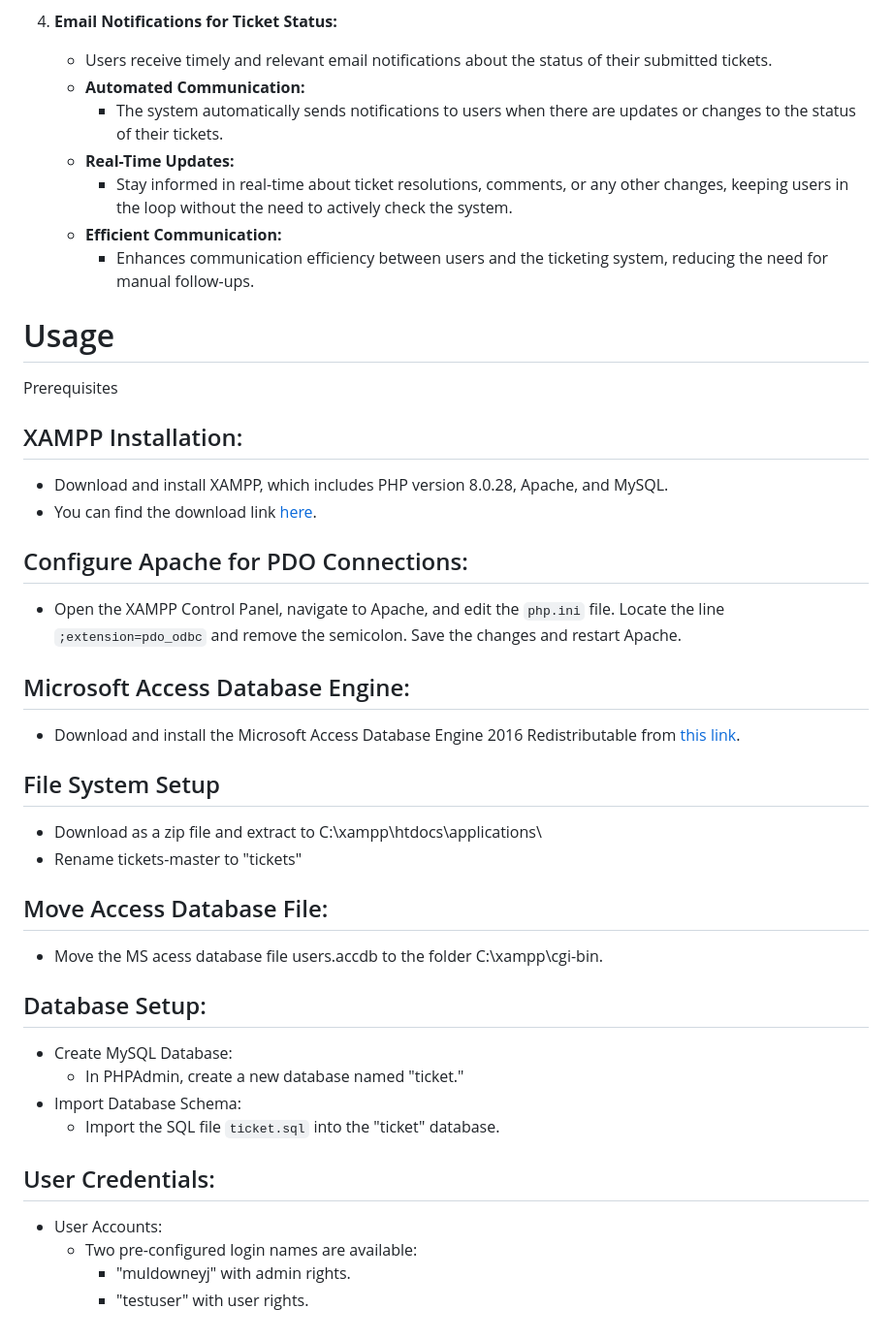
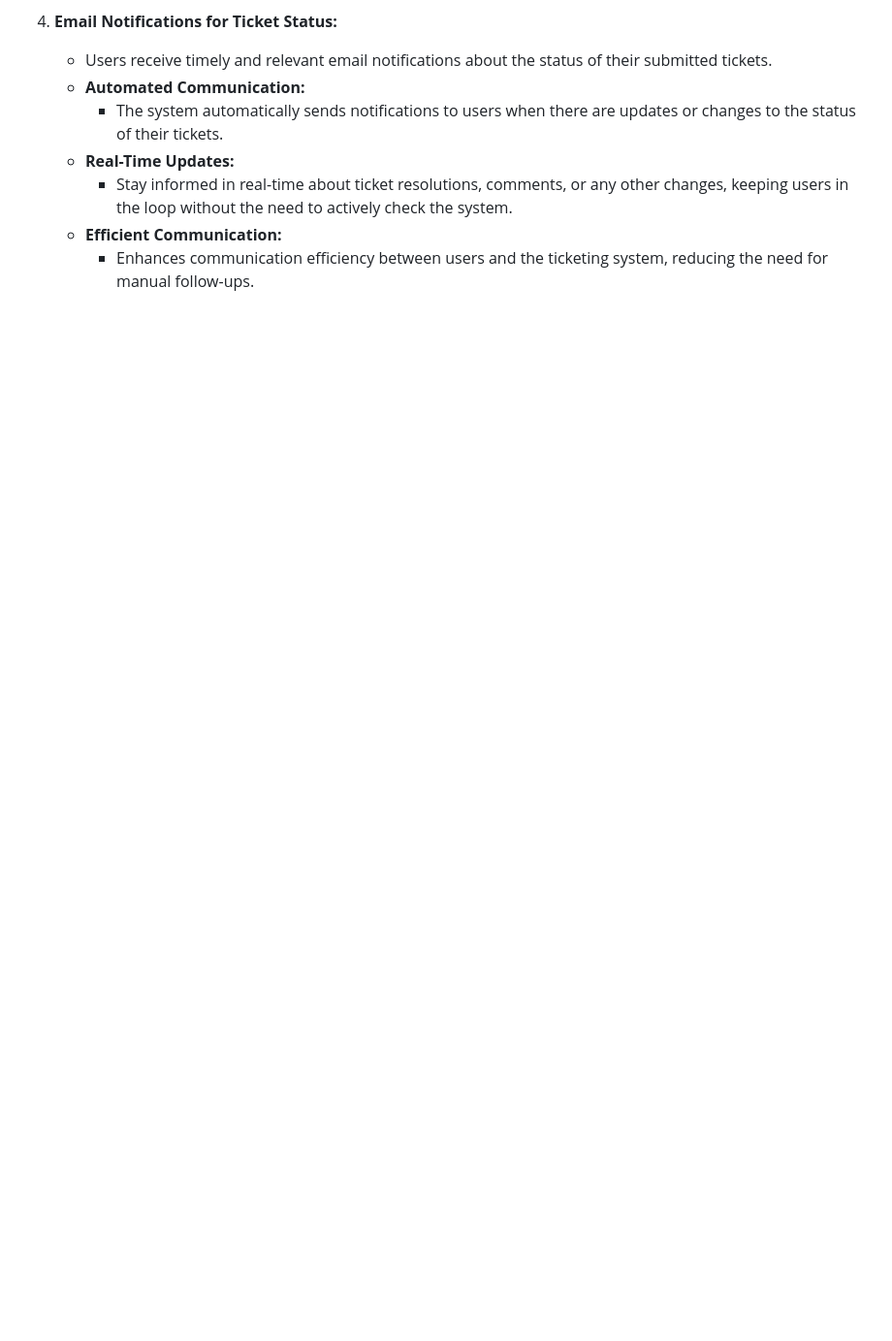
Before and after one commit to JoeMuldowney/tickets, a Markdown page: README.md, the part around the change. Shown at 97% size. Drawn GitHub-style; blank space fills up the shorter version.

```diff
--- a/README.md
+++ b/README.md
@@ -61,37 +61,3 @@ At the outset of this project, I faced the challenge of having limited prior kno
      - Stay informed in real-time about ticket resolutions, comments, or any other changes, keeping users in the loop without the need to actively check the system.
    - **Efficient Communication:**
      - Enhances communication efficiency between users and the ticketing system, reducing the need for manual follow-ups.
-
-
-# Usage
-
-Prerequisites
-
-## XAMPP Installation:
-- Download and install XAMPP, which includes PHP version 8.0.28, Apache, and MySQL.
-- You can find the download link [here](https://www.apachefriends.org/download.html).
-
-## Configure Apache for PDO Connections:
-- Open the XAMPP Control Panel, navigate to Apache, and edit the `php.ini` file. Locate the line `;extension=pdo_odbc` and remove the semicolon. Save the changes and restart Apache.
-
-## Microsoft Access Database Engine:
-- Download and install the Microsoft Access Database Engine 2016 Redistributable from [this link](https://www.microsoft.com/en-us/download/details.aspx?id=54920).
-
-## File System Setup
-  - Download as a zip file and extract to C:\xampp\htdocs\applications\
-  - Rename tickets-master to "tickets"
-
-## Move Access Database File:
-- Move the MS acess database file users.accdb to the folder C:\xampp\cgi-bin.
-
-## Database Setup:
-- Create MySQL Database:
-  - In PHPAdmin, create a new database named "ticket."
-- Import Database Schema:
-  - Import the SQL file `ticket.sql` into the "ticket" database.
-
-## User Credentials:
-- User Accounts:
-  - Two pre-configured login names are available:
-      - "muldowneyj" with admin rights.
-      - "testuser" with user rights.
```
